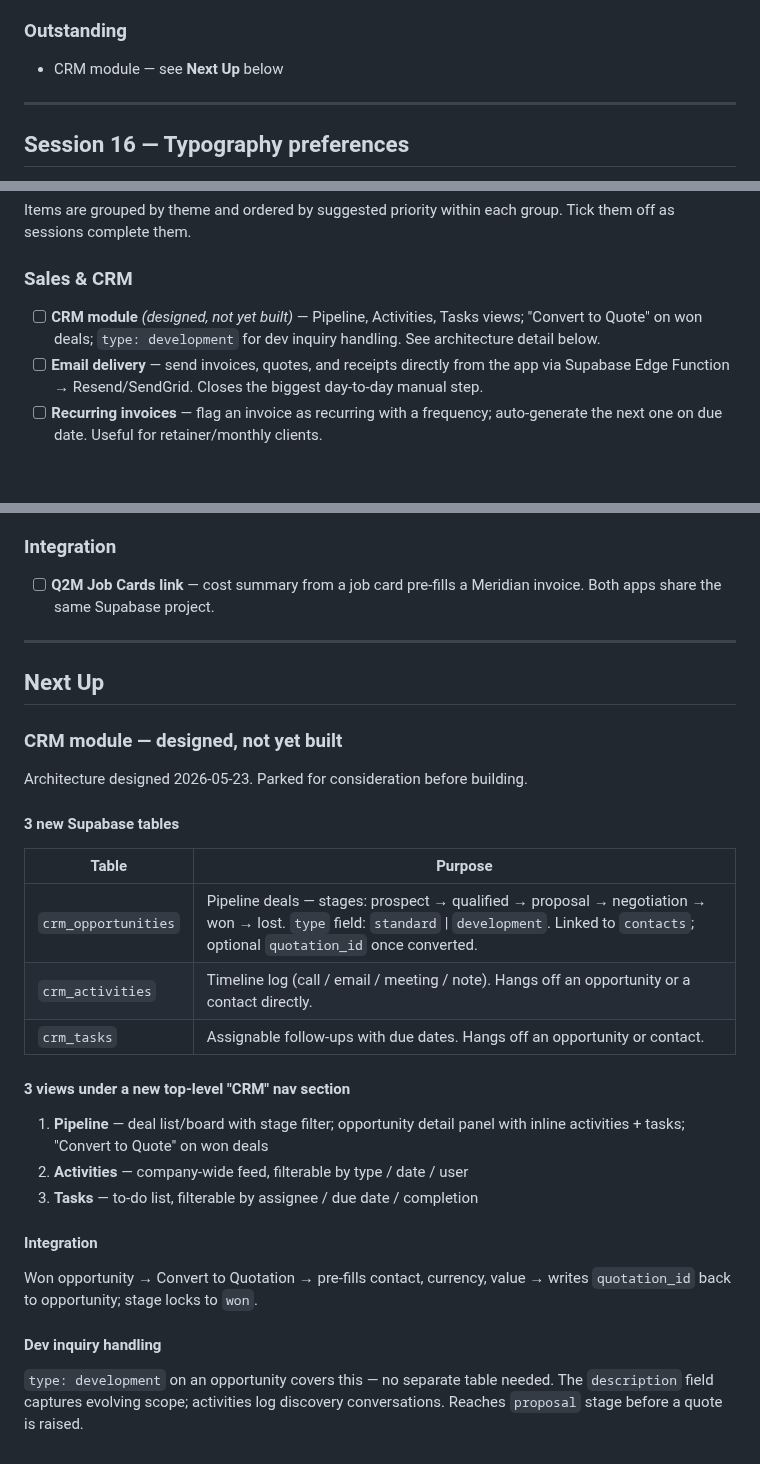
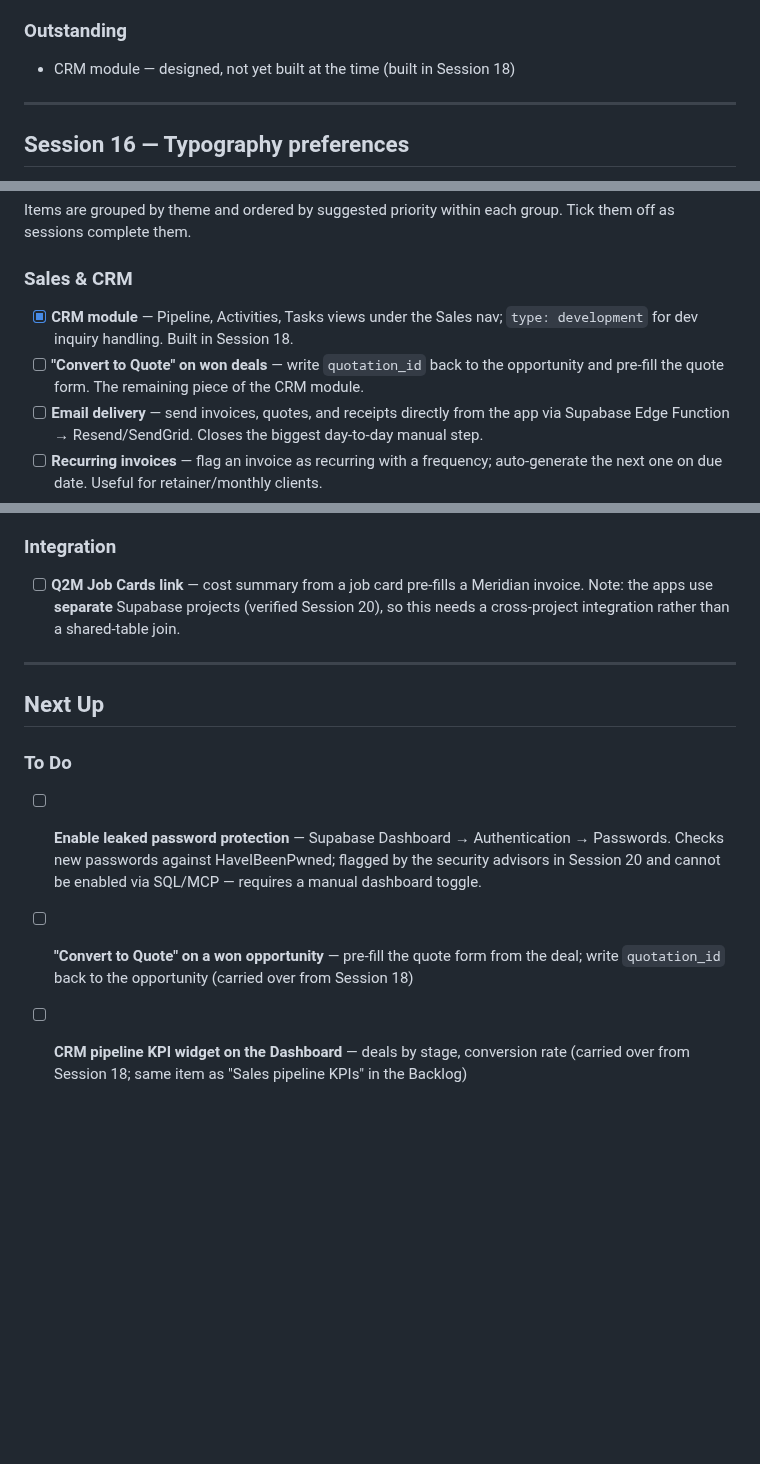
Before and after one commit to brandonr2630/meridian-erp, a Markdown page: handoff.md, 3 parts joined by grey strips. GitHub-like rendering; blank space fills up the shorter version.

Commit message:
docs: add to-do list to handoff and clean up stale sections
- Next Up replaced with a To Do checklist: leaked password protection
  (manual dashboard toggle), Convert to Quote, CRM dashboard KPI widget
- Backlog: CRM module ticked off (built Session 18); Convert to Quote
  split out as its own item
- Q2M integration note corrected: the apps use separate Supabase
  projects (verified Session 20)
- Architecture Reference: modules list updated with Delivery Notes,
  Credit Notes, Cash Flow, CRM; line count refreshed
- Sessions 13-17 outstanding entries no longer point at the removed
  Next Up CRM section

Co-Authored-By: Claude Fable 5 <noreply@anthropic.com>

```diff
--- a/handoff.md
+++ b/handoff.md
@@ -130,7 +130,7 @@ Icons are rendered as `<img src="assets/..." style="width:18px;height:18px;verti
 
 ### Outstanding
 
-- CRM module — see **Next Up** below
+- CRM module — designed, not yet built at the time (built in Session 18)
 
 ---
 
@@ -538,7 +538,8 @@ Items are grouped by theme and ordered by suggested priority within each group.
 
 ### Sales & CRM
 
-- [ ] **CRM module** *(designed, not yet built)* — Pipeline, Activities, Tasks views; "Convert to Quote" on won deals; `type: development` for dev inquiry handling. See architecture detail below.
+- [x] **CRM module** — Pipeline, Activities, Tasks views under the Sales nav; `type: development` for dev inquiry handling. Built in Session 18.
+- [ ] **"Convert to Quote" on won deals** — write `quotation_id` back to the opportunity and pre-fill the quote form. The remaining piece of the CRM module.
 - [ ] **Email delivery** — send invoices, quotes, and receipts directly from the app via Supabase Edge Function → Resend/SendGrid. Closes the biggest day-to-day manual step.
 - [ ] **Recurring invoices** — flag an invoice as recurring with a frequency; auto-generate the next one on due date. Useful for retainer/monthly clients.
 - [ ] **Overdue reminders** — automated or one-click email reminder for outstanding AR balances. Drives off existing `balance_due` and `due_date` fields.
@@ -565,34 +566,14 @@ Items are grouped by theme and ordered by suggested priority within each group.
 
 ### Integration
 
-- [ ] **Q2M Job Cards link** — cost summary from a job card pre-fills a Meridian invoice. Both apps share the same Supabase project.
+- [ ] **Q2M Job Cards link** — cost summary from a job card pre-fills a Meridian invoice. Note: the apps use **separate** Supabase projects (verified Session 20), so this needs a cross-project integration rather than a shared-table join.
 
 ---
 
 ## Next Up
 
-### CRM module — designed, not yet built
+### To Do
 
-Architecture designed 2026-05-23. Parked for consideration before building.
-
-#### 3 new Supabase tables
-
-| Table | Purpose |
-|-------|---------|
-| `crm_opportunities` | Pipeline deals — stages: prospect → qualified → proposal → negotiation → won → lost. `type` field: `standard` \| `development`. Linked to `contacts`; optional `quotation_id` once converted. |
-| `crm_activities` | Timeline log (call / email / meeting / note). Hangs off an opportunity or a contact directly. |
-| `crm_tasks` | Assignable follow-ups with due dates. Hangs off an opportunity or contact. |
-
-#### 3 views under a new top-level "CRM" nav section
-
-1. **Pipeline** — deal list/board with stage filter; opportunity detail panel with inline activities + tasks; "Convert to Quote" on won deals
-2. **Activities** — company-wide feed, filterable by type / date / user
-3. **Tasks** — to-do list, filterable by assignee / due date / completion
-
-#### Integration
-
-Won opportunity → Convert to Quotation → pre-fills contact, currency, value → writes `quotation_id` back to opportunity; stage locks to `won`.
-
-#### Dev inquiry handling
-
-`type: development` on an opportunity covers this — no separate table needed. The `description` field captures evolving scope; activities log discovery conversations. Reaches `proposal` stage before a quote is raised.
+- [ ] **Enable leaked password protection** — Supabase Dashboard → Authentication → Passwords. Checks new passwords against HaveIBeenPwned; flagged by the security advisors in Session 20 and cannot be enabled via SQL/MCP — requires a manual dashboard toggle.
+- [ ] **"Convert to Quote" on a won opportunity** — pre-fill the quote form from the deal; write `quotation_id` back to the opportunity (carried over from Session 18)
+- [ ] **CRM pipeline KPI widget on the Dashboard** — deals by stage, conversion rate (carried over from Session 18; same item as "Sales pipeline KPIs" in the Backlog)
```
Also changed, not shown: other parts of handoff.md (+6 -6 lines).
